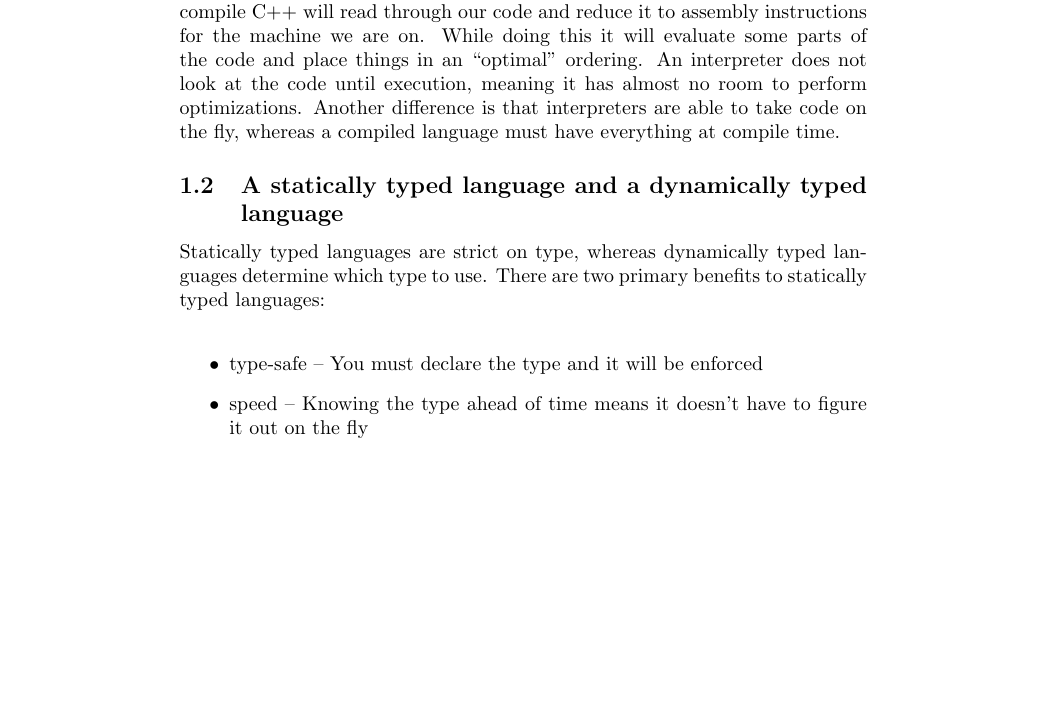
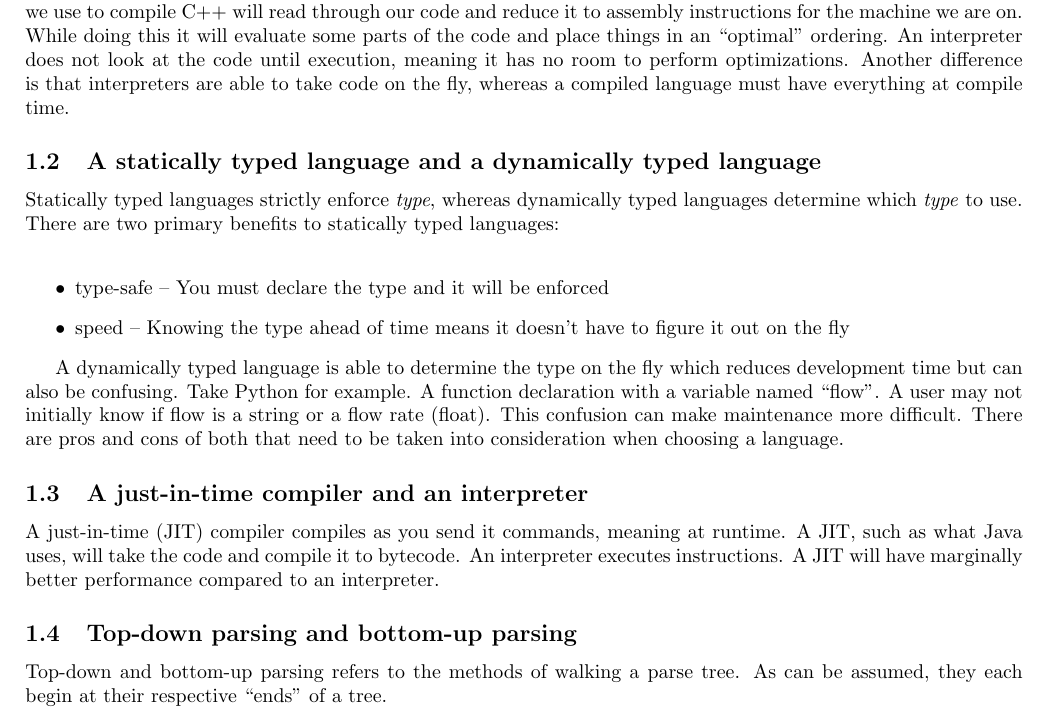
Before and after one commit to k-macmillan/AdvancedCompilersHW, a LaTeX problem sheet (Assignment1.tex): part of page 3 of 3, cut so that both start at the same text, the shorter picture padded with empty space. Compiled offline with pdfLaTeX.

Commit message:
Worked on another question and created makefile. I was using pdftex instead of pdflatex...pdf generates just fine now.

```diff
--- a/Assignment1.tex
+++ b/Assignment1.tex
@@ -1,5 +1,6 @@
+% Assignment 1
 \documentclass{article}
-% \usepackage[left=2cm, right=2cm, top=2cm]{geometry}
+\usepackage[left=2cm, right=2cm, top=2cm]{geometry}
 %%%%%%%%%%%%%%%%%%%%%%%%%%%%%%%%%% PACKAGES %%%%%%%%%%%%%%%%%%%%%%%%%%%%%%%%%%
 \usepackage{graphicx}                   % PNGs
 \usepackage{hyperref}                   % Hyperlinks
@@ -12,7 +13,7 @@
 
 \pagenumbering{gobble}
 
-\title{\textbf{Assignment #1}}
+\title{\textbf{Assignment \#1}}
 \author{MacMillan, Kyle}
 \date{October 10, 2018}
 
@@ -45,16 +45,24 @@
     urlcolor=blue
 }
 
-\section{Briefly explain the difference between }}
+\section{Briefly explain the difference between}}
 \setcounter{page}{1} % Set the page counter to 3
 \subsection{A compiler and an interpreter}
-Compilers are different from interpreters or they would not be separate things. In general terms a compiler takes something and turns it into something else. An interpreter does the same thing but not as efficiently. The compiler we use to compile C++ will read through our code and reduce it to assembly instructions for the machine we are on. While doing this it will evaluate some parts of the code and place things in an ``optimal'' ordering. An interpreter does not look at the code until execution, meaning it has almost no room to perform optimizations. Another difference is that interpreters are able to take code on the fly, whereas a compiled language must have everything at compile time.
+Compilers are different from interpreters or they would not be separate things. In general terms a compiler takes something and turns it into something else. An interpreter does the same thing but not as efficiently. The compiler we use to compile C++ will read through our code and reduce it to assembly instructions for the machine we are on. While doing this it will evaluate some parts of the code and place things in an ``optimal'' ordering. An interpreter does not look at the code until execution, meaning it has no room to perform optimizations. Another difference is that interpreters are able to take code on the fly, whereas a compiled language must have everything at compile time.
 
 \subsection{A statically typed language and a dynamically typed language}
-Statically typed languages are strict on type, whereas dynamically typed languages determine which type to use. There are two primary benefits to statically typed languages:\\
+Statically typed languages strictly enforce \textit{type}, whereas dynamically typed languages determine which \textit{type} to use. There are two primary benefits to statically typed languages:\\
 \begin{itemize}
     \item type-safe -- You must declare the type and it will be enforced
     \item speed -- Knowing the type ahead of time means it doesn't have to figure it out on the fly
 \end{itemize}
 
+A dynamically typed language is able to determine the type on the fly which reduces development time but can also be confusing. Take Python for example. A function declaration with a variable named ``flow''. A user may not initially know if flow is a string or a flow rate (float). This confusion can make maintenance more difficult. There are pros and cons of both that need to be taken into consideration when choosing a language.
+
+\subsection{A just-in-time compiler and an interpreter}
+A just-in-time (JIT) compiler compiles as you send it commands, meaning at runtime. A JIT, such as what Java uses, will take the code and compile it to bytecode. An interpreter executes instructions. A JIT will have marginally better performance compared to an interpreter.
+
+\subsection{Top-down parsing and bottom-up parsing}
+Top-down and bottom-up parsing refers to the methods of walking a parse tree. As can be assumed, they each begin at their respective ``ends'' of a tree.
+
 \end{document}
```
Also changed, not shown: Makefile (added), Assignment1.tex (1 more changed lines), 1 other file.
